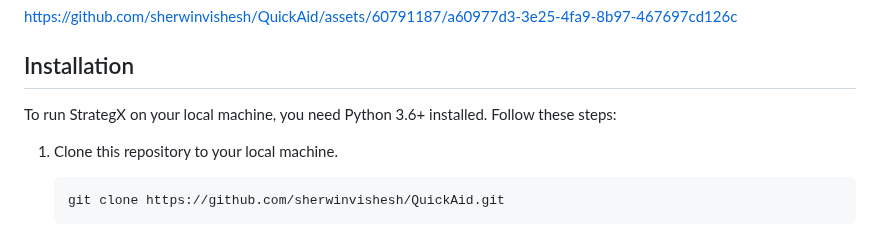
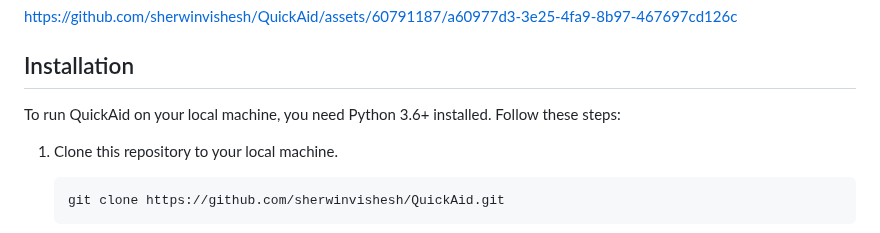
Before and after one commit to sherwinvishesh/QuickAid, a Markdown page: README.md, the part around the change. Rendered like a GitHub page.

````diff
--- a/README.md
+++ b/README.md
@@ -14,7 +14,7 @@ https://github.com/sherwinvishesh/QuickAid/assets/60791187/a60977d3-3e25-4fa9-8b
 
 ## Installation
 
-To run StrategX on your local machine, you need Python 3.6+ installed. Follow these steps:
+To run QuickAid on your local machine, you need Python 3.6+ installed. Follow these steps:
 
 1. Clone this repository to your local machine.
     ```bash
````
